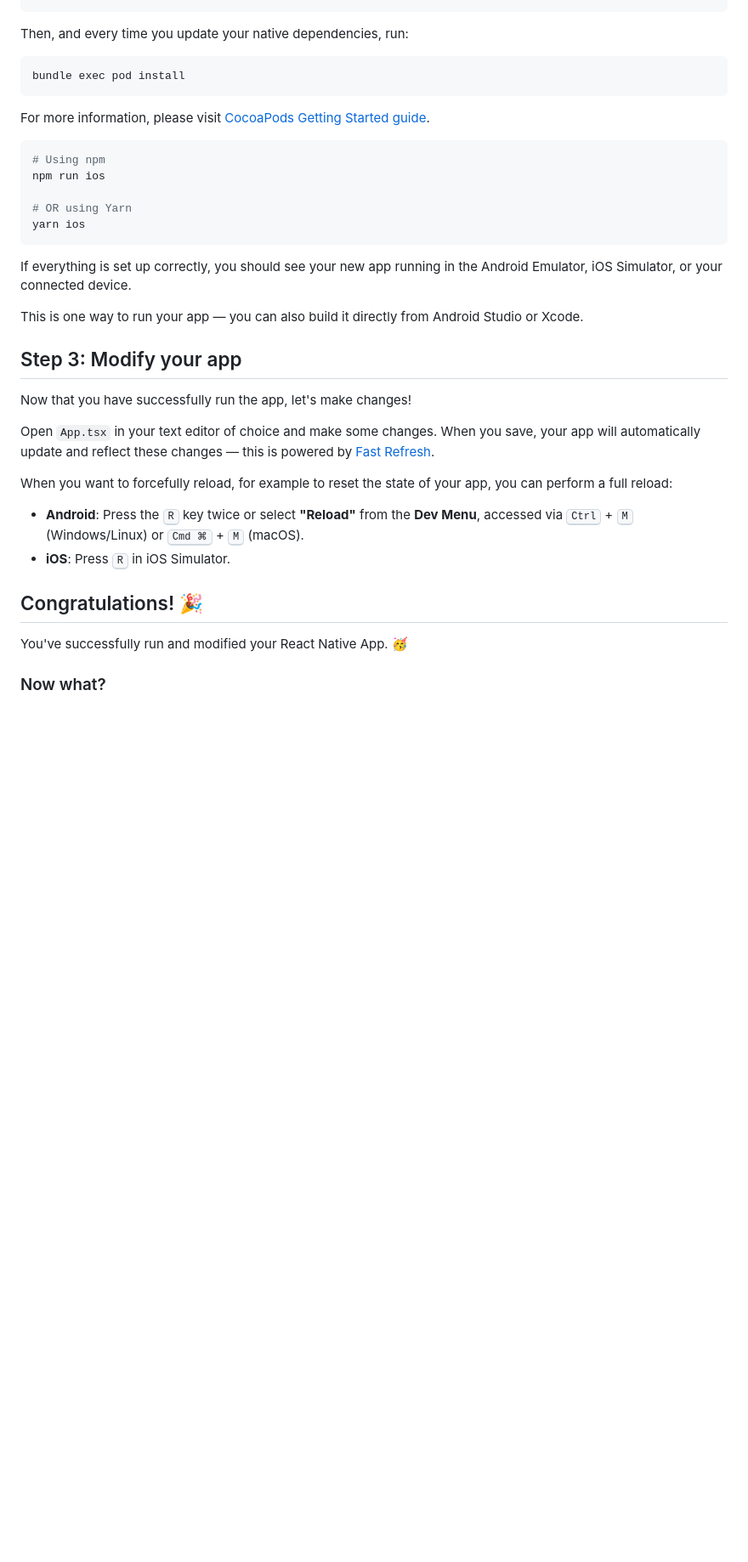
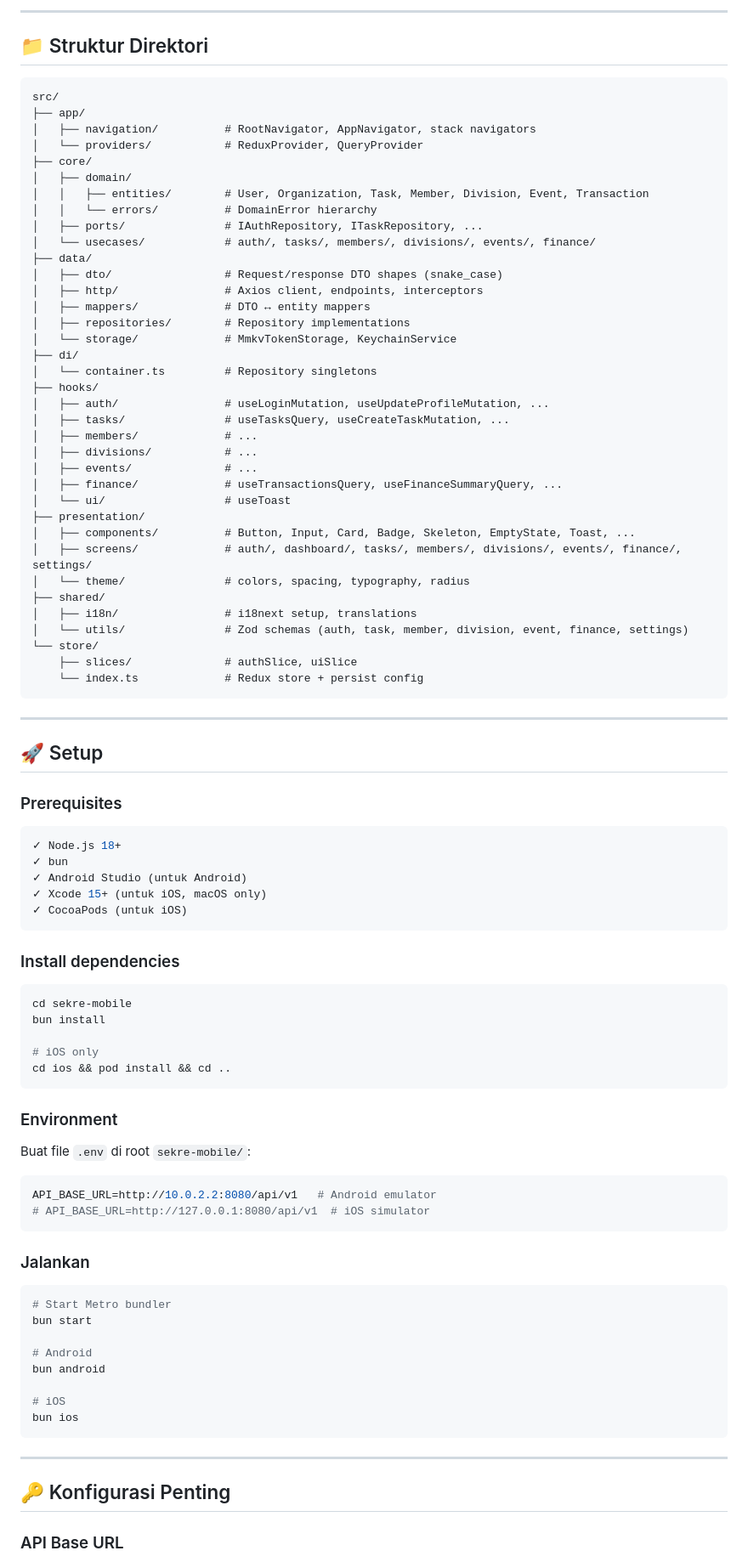
Before and after one commit to Udean777/Sekre-HQ, a Markdown page: sekre-mobile/README.md, the part around one of its changes. Shown at 85% size. Rendered like a GitHub page; blank space fills up the shorter version.

Commit message:
feat: migrate mobile app from Kotlin Multiplatform to React Native, and update readme

````diff
--- a/sekre-mobile/README.md
+++ b/sekre-mobile/README.md
@@ -43,39 +73,95 @@ bundle install
+---
+
+## 📁 Struktur Direktori
+
+```
+src/
+├── app/
+│   ├── navigation/          # RootNavigator, AppNavigator, stack navigators
+│   └── providers/           # ReduxProvider, QueryProvider
+├── core/
+│   ├── domain/
+│   │   ├── entities/        # User, Organization, Task, Member, Division, Event, Transaction
+│   │   └── errors/          # DomainError hierarchy
+│   ├── ports/               # IAuthRepository, ITaskRepository, ...
+│   └── usecases/            # auth/, tasks/, members/, divisions/, events/, finance/
+├── data/
+│   ├── dto/                 # Request/response DTO shapes (snake_case)
+│   ├── http/                # Axios client, endpoints, interceptors
+│   ├── mappers/             # DTO ↔ entity mappers
+│   ├── repositories/        # Repository implementations
+│   └── storage/             # MmkvTokenStorage, KeychainService
+├── di/
+│   └── container.ts         # Repository singletons
+├── hooks/
+│   ├── auth/                # useLoginMutation, useUpdateProfileMutation, ...
+│   ├── tasks/               # useTasksQuery, useCreateTaskMutation, ...
+│   ├── members/             # ...
+│   ├── divisions/           # ...
+│   ├── events/              # ...
+│   ├── finance/             # useTransactionsQuery, useFinanceSummaryQuery, ...
+│   └── ui/                  # useToast
+├── presentation/
+│   ├── components/          # Button, Input, Card, Badge, Skeleton, EmptyState, Toast, ...
+│   ├── screens/             # auth/, dashboard/, tasks/, members/, divisions/, events/, finance/, settings/
+│   └── theme/               # colors, spacing, typography, radius
+├── shared/
+│   ├── i18n/                # i18next setup, translations
+│   └── utils/               # Zod schemas (auth, task, member, division, event, finance, settings)
+└── store/
+    ├── slices/              # authSlice, uiSlice
+    └── index.ts             # Redux store + persist config
 ```
 
-Then, and every time you update your native dependencies, run:
+---
 
-```sh
-bundle exec pod install
+## 🚀 Setup
+
+### Prerequisites
+
+```bash
+✓ Node.js 18+
+✓ bun
+✓ Android Studio (untuk Android)
+✓ Xcode 15+ (untuk iOS, macOS only)
+✓ CocoaPods (untuk iOS)
 ```
 
-For more information, please visit [CocoaPods Getting Started guide](https://guides.cocoapods.org/using/getting-started.html).
+### Install dependencies
 
-```sh
-# Using npm
-npm run ios
+```bash
+cd sekre-mobile
+bun install
 
-# OR using Yarn
-yarn ios
+# iOS only
+cd ios && pod install && cd ..
 ```
 
-If everything is set up correctly, you should see your new app running in the Android Emulator, iOS Simulator, or your connected device.
+### Environment
 
-This is one way to run your app — you can also build it directly from Android Studio or Xcode.
+Buat file `.env` di root `sekre-mobile/`:
 
-## Step 3: Modify your app
+```env
+API_BASE_URL=http://10.0.2.2:8080/api/v1   # Android emulator
+# API_BASE_URL=http://127.0.0.1:8080/api/v1  # iOS simulator
+```
 
-Now that you have successfully run the app, let's make changes!
+### Jalankan
 
-Open `App.tsx` in your text editor of choice and make some changes. When you save, your app will automatically update and reflect these changes — this is powered by [Fast Refresh](https://reactnative.dev/docs/fast-refresh).
+```bash
+# Start Metro bundler
+bun start
 
-When you want to forcefully reload, for example to reset the state of your app, you can perform a full reload:
+# Android
+bun android
 
-- **Android**: Press the <kbd>R</kbd> key twice or select **"Reload"** from the **Dev Menu**, accessed via <kbd>Ctrl</kbd> + <kbd>M</kbd> (Windows/Linux) or <kbd>Cmd ⌘</kbd> + <kbd>M</kbd> (macOS).
-- **iOS**: Press <kbd>R</kbd> in iOS Simulator.
+# iOS
+bun ios
+```
 
-## Congratulations! :tada:
+---
 
-You've successfully run and modified your React Native App. :partying_face:
+## 🔑 Konfigurasi Penting
 
-### Now what?
+### API Base URL
 
````
Also changed, not shown: other parts of sekre-mobile/README.md (+117 -38 lines), README.md (+49 -21 lines).
